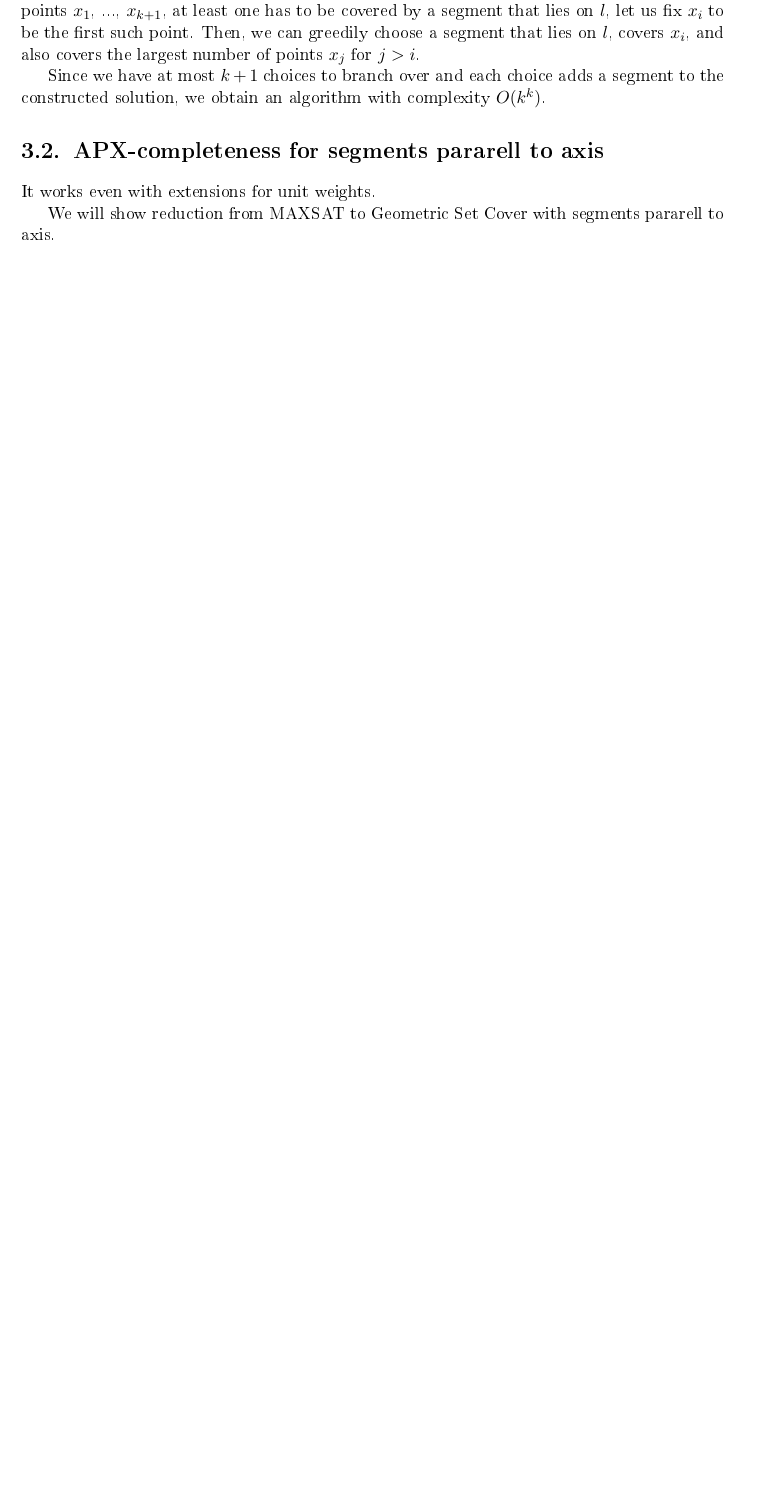
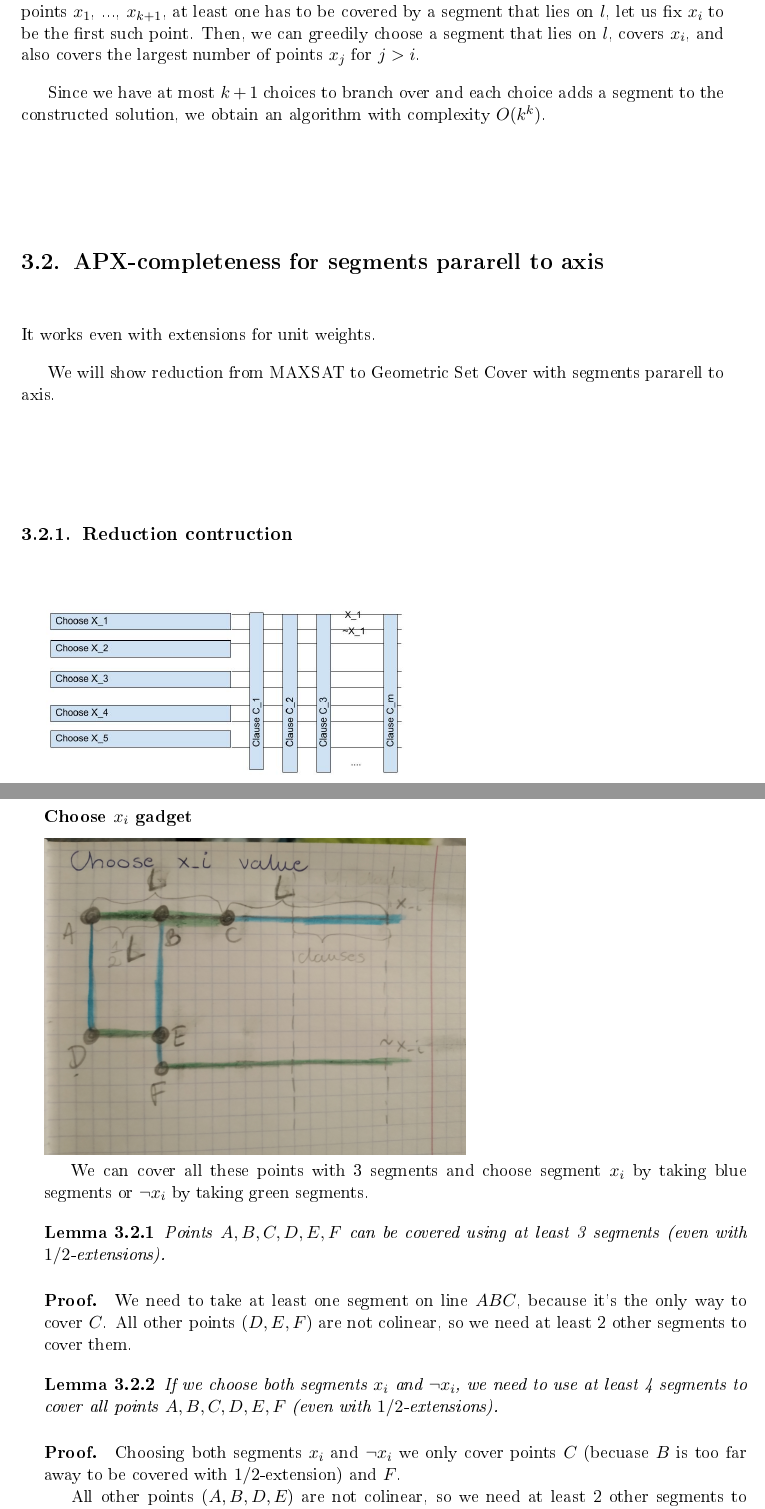
Before and after one commit to elvina10/master-thesis, a LaTeX thesis (cover.tex): part of page 12 of 21 before the commit and two parts of pages 12 and 13 of 23 after it, the two joined at a grey line, cut so that both start at the same text, the shorter picture padded with empty space. The pictures show the PDF file cover.pdf that the author committed with the source.

Commit message:
Choose x_i$ gadget

```diff
--- a/cover.tex
+++ b/cover.tex
@@ -207,7 +208,48 @@ It works even with extensions for unit weights.
 We will show reduction from MAXSAT
 to Geometric Set Cover with segments pararell to axis.
 
+\subsection{Reduction contruction}
 
+\includegraphics[width=0.7\textwidth]{segment_apx_sketch.jpg}
+
+\subsubsection{Choose $x_i$ gadget}
+\includegraphics[width=0.6\textwidth]{choose_x_gadget.jpg}
+
+We can cover all these points with 3 segments
+and choose segment $x_i$ by taking blue segments
+or $\neg x_i$ by taking green segments.
+
+\begin{lemma}
+Points $A, B, C, D, E, F$ can be covered using at least
+3 segments (even with $1/2$-extensions).
+\end{lemma}
+\paragraph{Proof.}
+We need to take at least one segment on line $ABC$,
+because it's the only way to cover $C$.
+All other points ($D, E, F$) are not colinear,
+so we need at least 2 other segments to cover them.
+
+\begin{lemma}
+If we choose both segments $x_i$ and $\neg x_i$, we need to use at
+least 4 segments to cover all points $A, B, C, D, E, F$
+(even with $1/2$-extensions).
+\end{lemma}
+
+\paragraph{Proof.}
+Choosing both segments $x_i$ and $\neg x_i$
+we only cover points $C$
+(becuase $B$ is too far away to be covered with $1/2$-extension)
+and $F$.
+
+All other points ($A, B, D, E$) are not colinear,
+so we need at least 2 other segments to cover them.
+
+\begin{lemma}
+No points in \textbf{clauses} area can be covered
+by $AC$ with $1/2$-extension.
+\end{lemma}
+
+\subsection{Proof that contruction is sound}
 
 \section{Weights}
 \subsection{FPT for segments pararell with $\delta$-extensios}
```
Also changed, not shown: choose_x_gadget.jpg (added), cover.pdf, segment_apx_sketch.jpg (added), cover.tex (1 more changed lines).
